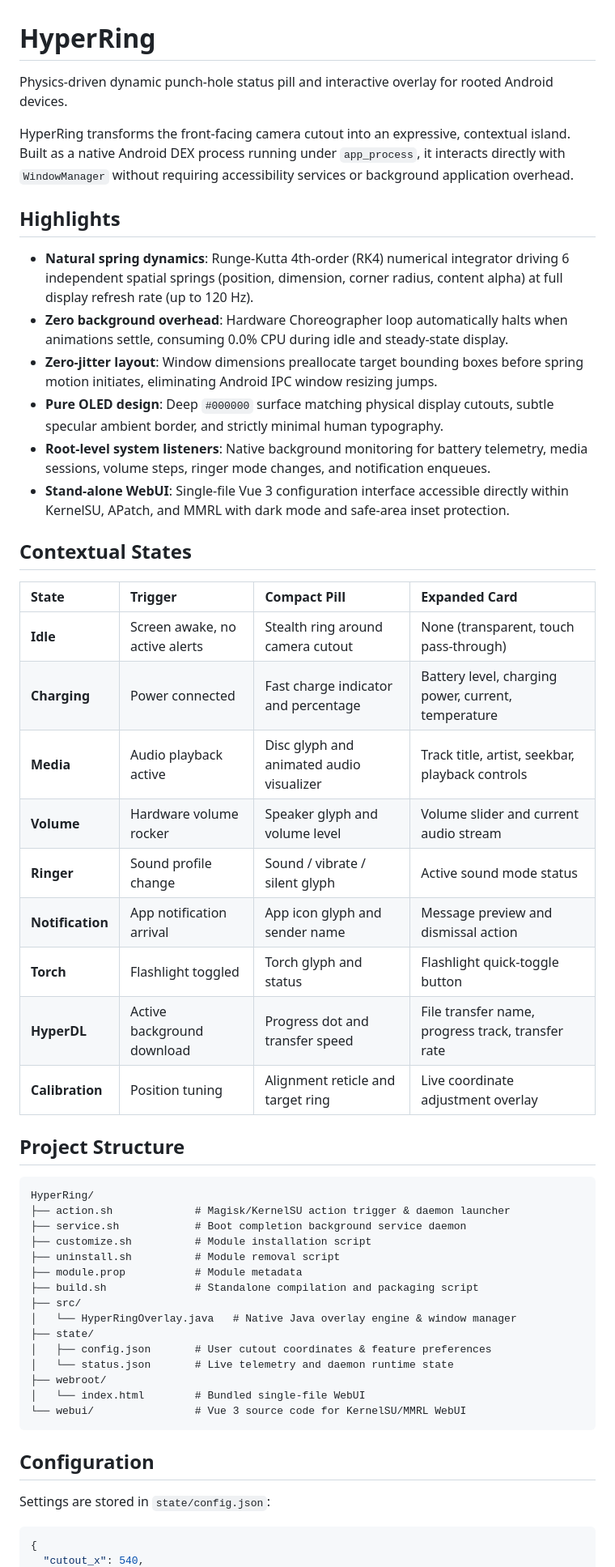
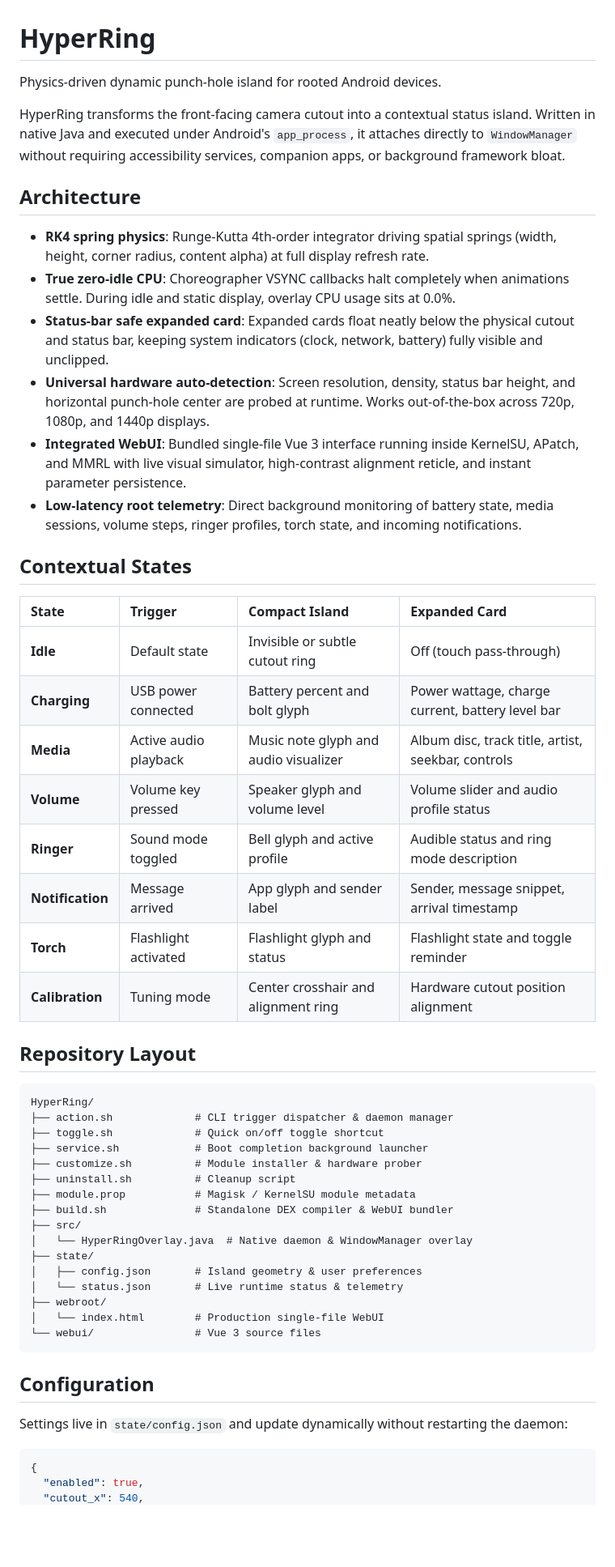
Before and after one commit to itswill00/HyperRing, a Markdown page: README.md, the part around one of its changes. Shown at 81% size. Rendered like a GitHub page; blank space fills up the shorter version.

Commit message:
Polish README with clean minimalist documentation and updated schema

````diff
--- a/README.md
+++ b/README.md
@@ -1,56 +1,57 @@
 # HyperRing
 
-Physics-driven dynamic punch-hole status pill and interactive overlay for rooted Android devices.
+Physics-driven dynamic punch-hole island for rooted Android devices.
 
-HyperRing transforms the front-facing camera cutout into an expressive, contextual island. Built as a native Android DEX process running under `app_process`, it interacts directly with `WindowManager` without requiring accessibility services or background application overhead.
+HyperRing transforms the front-facing camera cutout into a contextual status island. Written in native Java and executed under Android's `app_process`, it attaches directly to `WindowManager` without requiring accessibility services, companion apps, or background framework bloat.
 
-## Highlights
+## Architecture
 
-- **Natural spring dynamics**: Runge-Kutta 4th-order (RK4) numerical integrator driving 6 independent spatial springs (position, dimension, corner radius, content alpha) at full display refresh rate (up to 120 Hz).
-- **Zero background overhead**: Hardware Choreographer loop automatically halts when animations settle, consuming 0.0% CPU during idle and steady-state display.
-- **Zero-jitter layout**: Window dimensions preallocate target bounding boxes before spring motion initiates, eliminating Android IPC window resizing jumps.
-- **Pure OLED design**: Deep `#000000` surface matching physical display cutouts, subtle specular ambient border, and strictly minimal human typography.
-- **Root-level system listeners**: Native background monitoring for battery telemetry, media sessions, volume steps, ringer mode changes, and notification enqueues.
-- **Stand-alone WebUI**: Single-file Vue 3 configuration interface accessible directly within KernelSU, APatch, and MMRL with dark mode and safe-area inset protection.
+- **RK4 spring physics**: Runge-Kutta 4th-order integrator driving spatial springs (width, height, corner radius, content alpha) at full display refresh rate.
+- **True zero-idle CPU**: Choreographer VSYNC callbacks halt completely when animations settle. During idle and static display, overlay CPU usage sits at 0.0%.
+- **Status-bar safe expanded card**: Expanded cards float neatly below the physical cutout and status bar, keeping system indicators (clock, network, battery) fully visible and unclipped.
+- **Universal hardware auto-detection**: Screen resolution, density, status bar height, and horizontal punch-hole center are probed at runtime. Works out-of-the-box across 720p, 1080p, and 1440p displays.
+- **Integrated WebUI**: Bundled single-file Vue 3 interface running inside KernelSU, APatch, and MMRL with live visual simulator, high-contrast alignment reticle, and instant parameter persistence.
+- **Low-latency root telemetry**: Direct background monitoring of battery state, media sessions, volume steps, ringer profiles, torch state, and incoming notifications.
 
 ## Contextual States
 
-| State | Trigger | Compact Pill | Expanded Card |
+| State | Trigger | Compact Island | Expanded Card |
 | :--- | :--- | :--- | :--- |
-| **Idle** | Screen awake, no active alerts | Stealth ring around camera cutout | None (transparent, touch pass-through) |
-| **Charging** | Power connected | Fast charge indicator and percentage | Battery level, charging power, current, temperature |
-| **Media** | Audio playback active | Disc glyph and animated audio visualizer | Track title, artist, seekbar, playback controls |
-| **Volume** | Hardware volume rocker | Speaker glyph and volume level | Volume slider and current audio stream |
-| **Ringer** | Sound profile change | Sound / vibrate / silent glyph | Active sound mode status |
-| **Notification** | App notification arrival | App icon glyph and sender name | Message preview and dismissal action |
-| **Torch** | Flashlight toggled | Torch glyph and status | Flashlight quick-toggle button |
-| **HyperDL** | Active background download | Progress dot and transfer speed | File transfer name, progress track, transfer rate |
-| **Calibration** | Position tuning | Alignment reticle and target ring | Live coordinate adjustment overlay |
+| **Idle** | Default state | Invisible or subtle cutout ring | Off (touch pass-through) |
+| **Charging** | USB power connected | Battery percent and bolt glyph | Power wattage, charge current, battery level bar |
+| **Media** | Active audio playback | Music note glyph and audio visualizer | Album disc, track title, artist, seekbar, controls |
+| **Volume** | Volume key pressed | Speaker glyph and volume level | Volume slider and audio profile status |
+| **Ringer** | Sound mode toggled | Bell glyph and active profile | Audible status and ring mode description |
+| **Notification** | Message arrived | App glyph and sender label | Sender, message snippet, arrival timestamp |
+| **Torch** | Flashlight activated | Flashlight glyph and status | Flashlight state and toggle reminder |
+| **Calibration** | Tuning mode | Center crosshair and alignment ring | Hardware cutout position alignment |
 
-## Project Structure
+## Repository Layout
 
 ```
 HyperRing/
-├── action.sh             # Magisk/KernelSU action trigger & daemon launcher
-├── service.sh            # Boot completion background service daemon
-├── customize.sh          # Module installation script
-├── uninstall.sh          # Module removal script
-├── module.prop           # Module metadata
-├── build.sh              # Standalone compilation and packaging script
+├── action.sh             # CLI trigger dispatcher & daemon manager
+├── toggle.sh             # Quick on/off toggle shortcut
+├── service.sh            # Boot completion background launcher
+├── customize.sh          # Module installer & hardware prober
+├── uninstall.sh          # Cleanup script
+├── module.prop           # Magisk / KernelSU module metadata
+├── build.sh              # Standalone DEX compiler & WebUI bundler
 ├── src/
-│   └── HyperRingOverlay.java   # Native Java overlay engine & window manager
+│   └── HyperRingOverlay.java  # Native daemon & WindowManager overlay
 ├── state/
-│   ├── config.json       # User cutout coordinates & feature preferences
-│   └── status.json       # Live telemetry and daemon runtime state
+│   ├── config.json       # Island geometry & user preferences
+│   └── status.json       # Live runtime status & telemetry
 ├── webroot/
-│   └── index.html        # Bundled single-file WebUI
-└── webui/                # Vue 3 source code for KernelSU/MMRL WebUI
+│   └── index.html        # Production single-file WebUI
+└── webui/                # Vue 3 source files
 ```
 
 ## Configuration
 
-Settings are stored in `state/config.json`:
+Settings live in `state/config.json` and update dynamically without restarting the daemon:
 
 ```json
 {
+  "enabled": true,
   "cutout_x": 540,
````
Also changed, not shown: other parts of README.md (+32 -25 lines).
